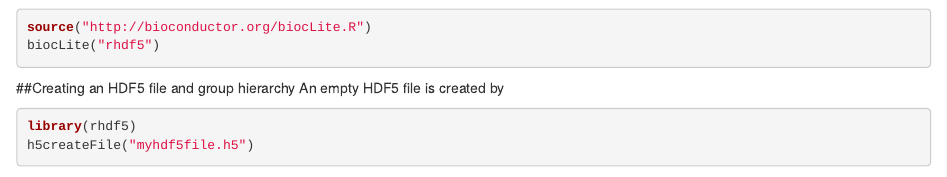
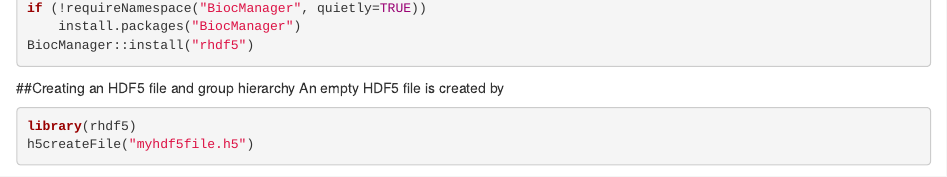
Before and after one commit to grimbough/rhdf5, an R Markdown document (vignettes/rhdf5.Rmd): the page in a window 1100 px wide, from 290 px down before the commit and from 310 px down after it. Rendered offline with R 4.5, knitr and Pandoc, with nearby package versions; drawn as R Markdown's standard HTML page in place of the format the file asks for; some code elsewhere in the file could not run offline.

Commit message:
replace BiocInstaller biocLite mentions with BiocManager

````diff
--- a/vignettes/rhdf5.Rmd
+++ b/vignettes/rhdf5.Rmd
@@ -38,8 +38,9 @@ run the following commands from the **R** command shell to install the
 bioconductor package `r Biocpkg("rhdf5")`.
 
 ```{r installation,eval=FALSE}
-source("http://bioconductor.org/biocLite.R")
-biocLite("rhdf5")
+if (!requireNamespace("BiocManager", quietly=TRUE))
+    install.packages("BiocManager")
+BiocManager::install("rhdf5")
 ```
 
 \section{High level \R-HDF5 functions}
````
Also changed, not shown: 1 other file.
